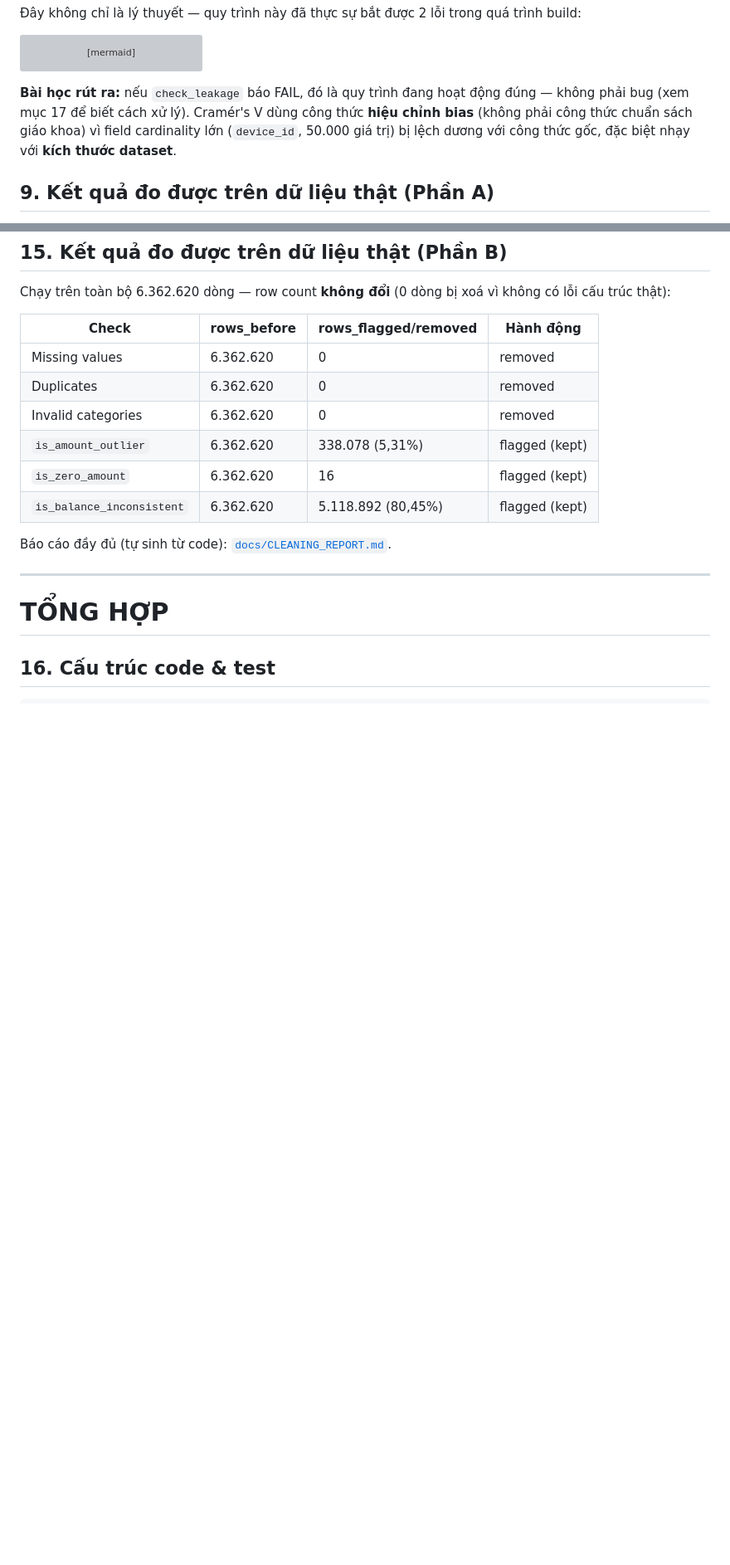
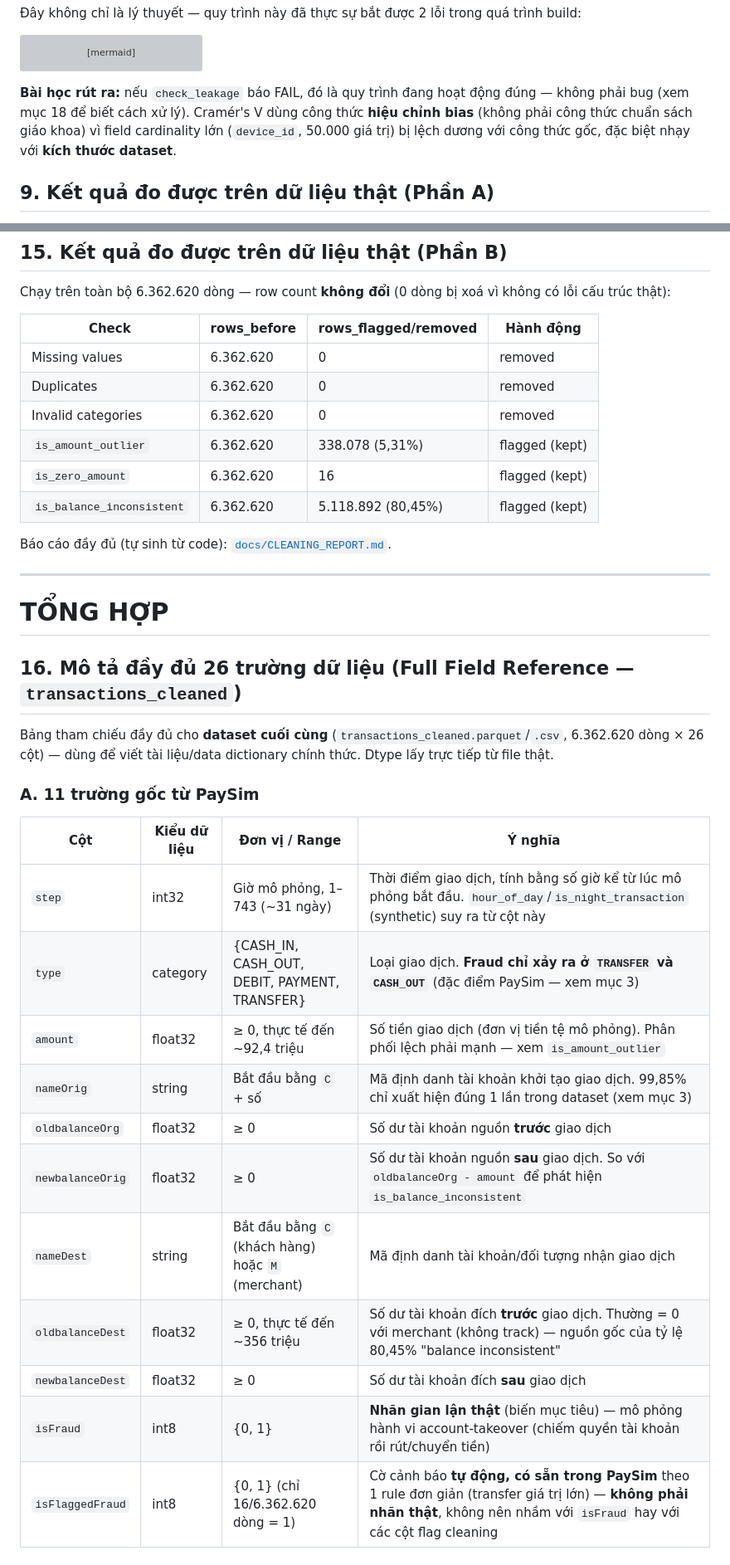
Before and after one commit to sutobode/BA_Project, a Markdown page: README.md, 2 parts joined by grey strips. Shown at 83% size. Drawn GitHub-style; blank space fills up the shorter version; grey boxes are pictures that could not be loaded.

````diff
--- a/README.md
+++ b/README.md
@@ -155,7 +155,7 @@ sequenceDiagram
     Check->>Dev: device_id: 0.0879 -> 0.0, vẫn 12/12 PASS, ổn định hơn theo sample size
 ```
 
-**Bài học rút ra:** nếu `check_leakage` báo FAIL, đó là quy trình đang hoạt động đúng — không phải bug (xem mục 17 để biết cách xử lý). Cramér's V dùng công thức **hiệu chỉnh bias** (không phải công thức chuẩn sách giáo khoa) vì field cardinality lớn (`device_id`, 50.000 giá trị) bị lệch dương với công thức gốc, đặc biệt nhạy với **kích thước dataset**.
+**Bài học rút ra:** nếu `check_leakage` báo FAIL, đó là quy trình đang hoạt động đúng — không phải bug (xem mục 18 để biết cách xử lý). Cramér's V dùng công thức **hiệu chỉnh bias** (không phải công thức chuẩn sách giáo khoa) vì field cardinality lớn (`device_id`, 50.000 giá trị) bị lệch dương với công thức gốc, đặc biệt nhạy với **kích thước dataset**.
 
 ## 9. Kết quả đo được trên dữ liệu thật (Phần A)
 
@@ -273,4 +273,23 @@ Báo cáo đầy đủ (tự sinh từ code): [`docs/CLEANING_REPORT.md`](docs/C
 
 # TỔNG HỢP
 
-## 16. Cấu trúc code & test
+## 16. Mô tả đầy đủ 26 trường dữ liệu (Full Field Reference — `transactions_cleaned`)
+
+Bảng tham chiếu đầy đủ cho **dataset cuối cùng** (`transactions_cleaned.parquet`/`.csv`, 6.362.620 dòng × 26 cột) — dùng để viết tài liệu/data dictionary chính thức. Dtype lấy trực tiếp từ file thật.
+
+### A. 11 trường gốc từ PaySim
+
+| Cột | Kiểu dữ liệu | Đơn vị / Range | Ý nghĩa |
+|---|---|---|---|
+| `step` | int32 | Giờ mô phỏng, 1–743 (~31 ngày) | Thời điểm giao dịch, tính bằng số giờ kể từ lúc mô phỏng bắt đầu. `hour_of_day`/`is_night_transaction` (synthetic) suy ra từ cột này |
+| `type` | category | {CASH_IN, CASH_OUT, DEBIT, PAYMENT, TRANSFER} | Loại giao dịch. **Fraud chỉ xảy ra ở `TRANSFER` và `CASH_OUT`** (đặc điểm PaySim — xem mục 3) |
+| `amount` | float32 | ≥ 0, thực tế đến ~92,4 triệu | Số tiền giao dịch (đơn vị tiền tệ mô phỏng). Phân phối lệch phải mạnh — xem `is_amount_outlier` |
+| `nameOrig` | string | Bắt đầu bằng `C` + số | Mã định danh tài khoản khởi tạo giao dịch. 99,85% chỉ xuất hiện đúng 1 lần trong dataset (xem mục 3) |
+| `oldbalanceOrg` | float32 | ≥ 0 | Số dư tài khoản nguồn **trước** giao dịch |
+| `newbalanceOrig` | float32 | ≥ 0 | Số dư tài khoản nguồn **sau** giao dịch. So với `oldbalanceOrg - amount` để phát hiện `is_balance_inconsistent` |
+| `nameDest` | string | Bắt đầu bằng `C` (khách hàng) hoặc `M` (merchant) | Mã định danh tài khoản/đối tượng nhận giao dịch |
+| `oldbalanceDest` | float32 | ≥ 0, thực tế đến ~356 triệu | Số dư tài khoản đích **trước** giao dịch. Thường = 0 với merchant (không track) — nguồn gốc của tỷ lệ 80,45% "balance inconsistent" |
+| `newbalanceDest` | float32 | ≥ 0 | Số dư tài khoản đích **sau** giao dịch |
+| `isFraud` | int8 | {0, 1} | **Nhãn gian lận thật** (biến mục tiêu) — mô phỏng hành vi account-takeover (chiếm quyền tài khoản rồi rút/chuyển tiền) |
+| `isFlaggedFraud` | int8 | {0, 1} (chỉ 16/6.362.620 dòng = 1) | Cờ cảnh báo **tự động, có sẵn trong PaySim** theo 1 rule đơn giản (transfer giá trị lớn) — **không phải nhãn thật**, không nên nhầm với `isFraud` hay với các cột flag cleaning |
+
````
Also changed, not shown: other parts of README.md (+29 -3 lines).
